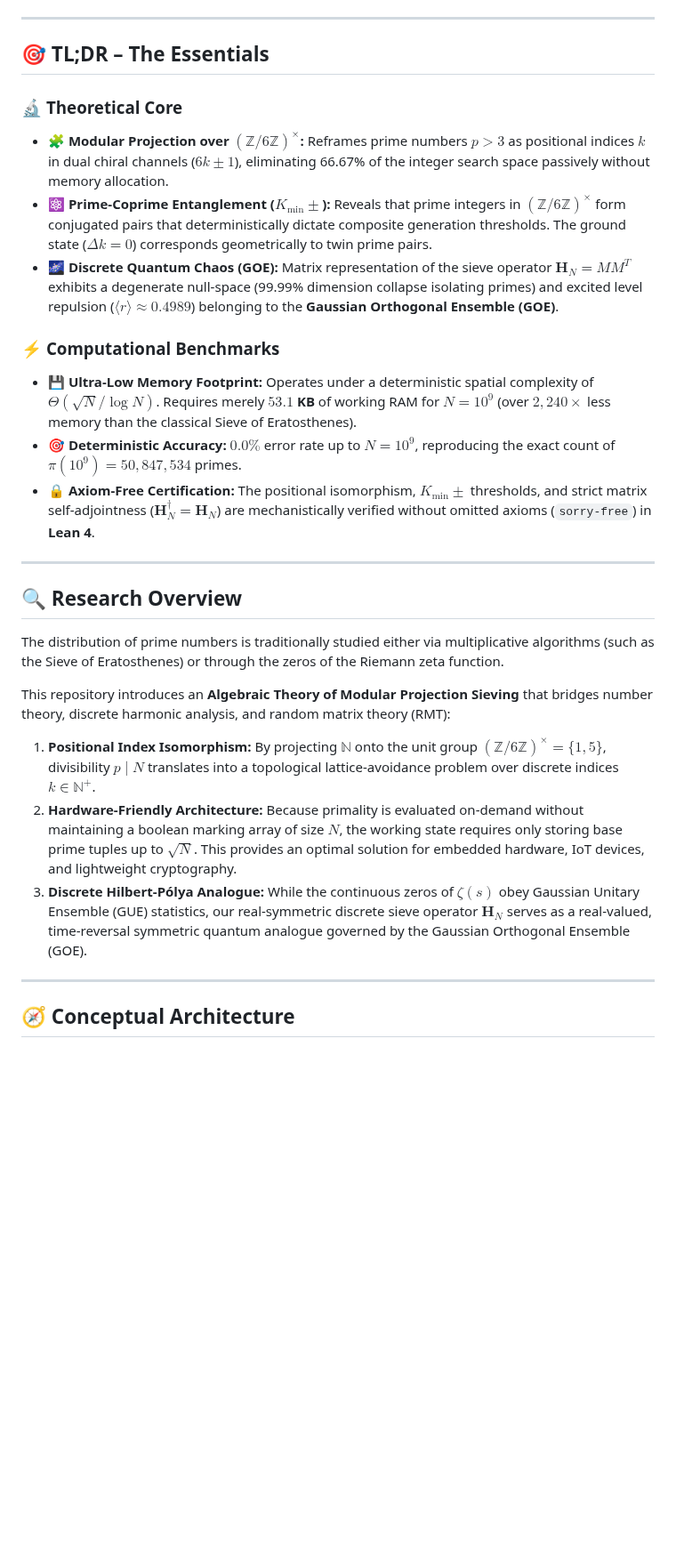
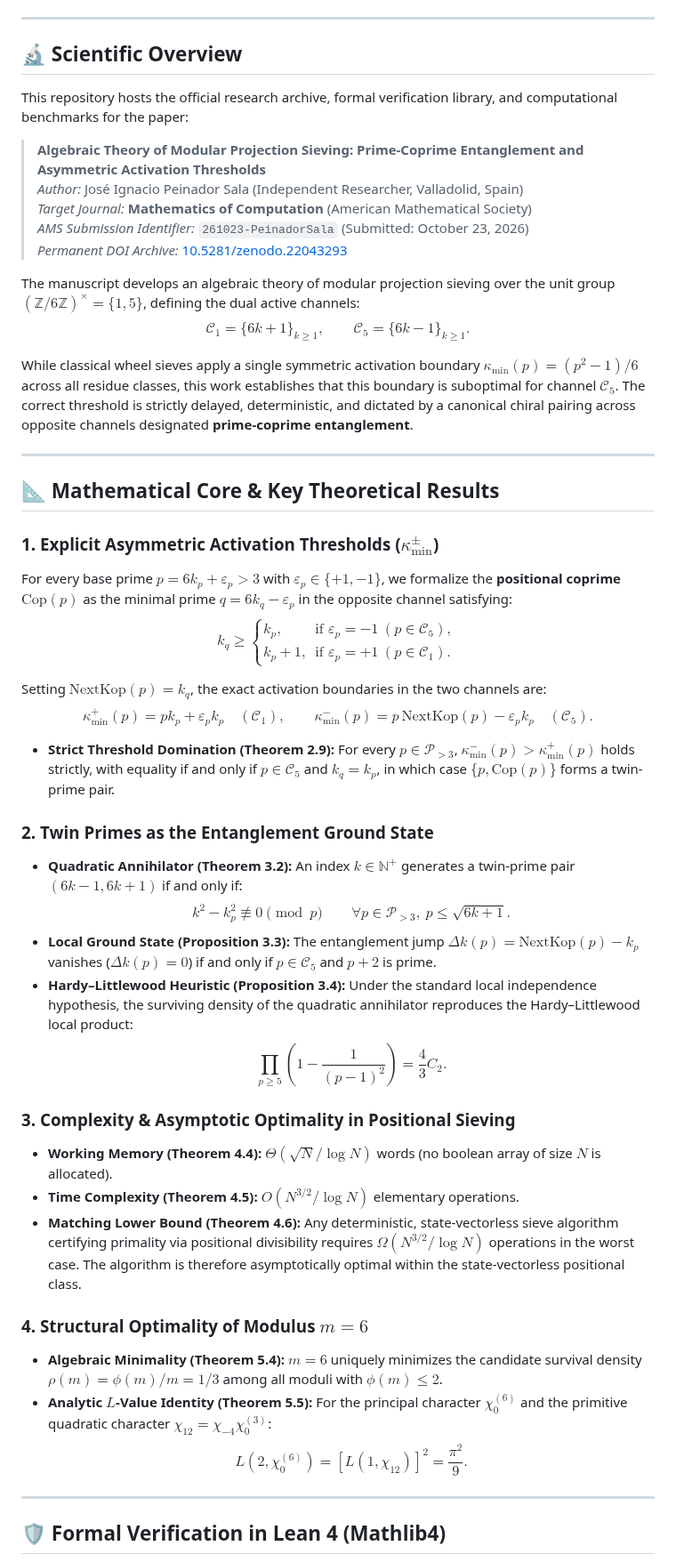
Before and after one commit to NachoPeinador/modular-projection-sieve, a Markdown page: README.md, the part around one of its changes. Shown at 89% size. Drawn GitHub-style; blank space fills up the shorter version.

```diff
--- a/README.md
+++ b/README.md
@@ -13,33 +12,52 @@
 
 ---
 
-## 🎯 TL;DR – The Essentials
+## 🔬 Scientific Overview
 
-### 🔬 **Theoretical Core**
+This repository hosts the official research archive, formal verification library, and computational benchmarks for the paper:
 
-* 🧩 **Modular Projection over $(\mathbb{Z}/6\mathbb{Z})^\times$:** Reframes prime numbers $p > 3$ as positional indices $k$ in dual chiral channels ($6k \pm 1$), eliminating 66.67% of the integer search space passively without memory allocation.
-* ⚛️ **Prime-Coprime Entanglement ($K_{\min}\pm$):** Reveals that prime integers in $(\mathbb{Z}/6\mathbb{Z})^\times$ form conjugated pairs that deterministically dictate composite generation thresholds. The ground state ($\Delta k = 0$) corresponds geometrically to twin prime pairs.
-* 🌌 **Discrete Quantum Chaos (GOE):** Matrix representation of the sieve operator $\mathbf{H}_N = MM^T$ exhibits a degenerate null-space (99.99% dimension collapse isolating primes) and excited level repulsion ($\langle r \rangle \approx 0.4989$) belonging to the **Gaussian Orthogonal Ensemble (GOE)**.
+> **Algebraic Theory of Modular Projection Sieving: Prime-Coprime Entanglement and Asymmetric Activation Thresholds**
+> *Author:* José Ignacio Peinador Sala (Independent Researcher, Valladolid, Spain)
+> *Target Journal:* **Mathematics of Computation** (American Mathematical Society)
+> *AMS Submission Identifier:* `261023-PeinadorSala` (Submitted: October 23, 2026)
+> *Permanent DOI Archive:* [10.5281/zenodo.22043293](https://doi.org/10.5281/zenodo.22043293)
 
-### ⚡ **Computational Benchmarks**
+The manuscript develops an algebraic theory of modular projection sieving over the unit group $(\mathbb{Z}/6\mathbb{Z})^\times = \{1, 5\}$, defining the dual active channels:
+$$\mathcal{C}_1 = \{6k+1\}_{k \ge 1}, \qquad \mathcal{C}_5 = \{6k-1\}_{k \ge 1}.$$
 
-* 💾 **Ultra-Low Memory Footprint:** Operates under a deterministic spatial complexity of $\Theta(\sqrt{N}/\log N)$. Requires merely **$53.1$ KB** of working RAM for $N=10^9$ (over $2,240\times$ less memory than the classical Sieve of Eratosthenes).
-* 🎯 **Deterministic Accuracy:** $0.0\%$ error rate up to $N=10^9$, reproducing the exact count of $\pi(10^9) = 50,847,534$ primes.
-* 🔒 **Axiom-Free Certification:** The positional isomorphism, $K_{\min}\pm$ thresholds, and strict matrix self-adjointness ($\mathbf{H}_N^\dagger = \mathbf{H}_N$) are mechanistically verified without omitted axioms (`sorry-free`) in **Lean 4**.
+While classical wheel sieves apply a single symmetric activation boundary $\kappa_{\min}(p) = (p^2-1)/6$ across all residue classes, this work establishes that this boundary is suboptimal for channel $\mathcal{C}_5$. The correct threshold is strictly delayed, deterministic, and dictated by a canonical chiral pairing across opposite channels designated **prime-coprime entanglement**.
 
 ---
 
-## 🔍 Research Overview
+## 📐 Mathematical Core & Key Theoretical Results
 
-The distribution of prime numbers is traditionally studied either via multiplicative algorithms (such as the Sieve of Eratosthenes) or through the zeros of the Riemann zeta function.
+### 1. Explicit Asymmetric Activation Thresholds ($\kappa_{\min}^\pm$)
+For every base prime $p = 6k_p + \varepsilon_p > 3$ with $\varepsilon_p \in \{+1, -1\}$, we formalize the **positional coprime** $\mathrm{Cop}(p)$ as the minimal prime $q = 6k_q - \varepsilon_p$ in the opposite channel satisfying:
+$$k_q \ge \begin{cases} k_p, & \text{if } \varepsilon_p = -1 \ (p \in \mathcal{C}_5), \\ k_p + 1, & \text{if } \varepsilon_p = +1 \ (p \in \mathcal{C}_1). \end{cases}$$
 
-This repository introduces an **Algebraic Theory of Modular Projection Sieving** that bridges number theory, discrete harmonic analysis, and random matrix theory (RMT):
+Setting $\mathrm{NextKop}(p) = k_q$, the exact activation boundaries in the two channels are:
+$$\kappa_{\min}^+(p) = p k_p + \varepsilon_p k_p \quad (\mathcal{C}_1), \qquad \kappa_{\min}^-(p) = p\,\mathrm{NextKop}(p) - \varepsilon_p k_p \quad (\mathcal{C}_5).$$
 
-1. **Positional Index Isomorphism:** By projecting $\mathbb{N}$ onto the unit group $(\mathbb{Z}/6\mathbb{Z})^\times = \{1, 5\}$, divisibility $p \mid N$ translates into a topological lattice-avoidance problem over discrete indices $k \in \mathbb{N}^+$.
-2. **Hardware-Friendly Architecture:** Because primality is evaluated on-demand without maintaining a boolean marking array of size $N$, the working state requires only storing base prime tuples up to $\sqrt{N}$. This provides an optimal solution for embedded hardware, IoT devices, and lightweight cryptography.
-3. **Discrete Hilbert-Pólya Analogue:** While the continuous zeros of $\zeta(s)$ obey Gaussian Unitary Ensemble (GUE) statistics, our real-symmetric discrete sieve operator $\mathbf{H}_N$ serves as a real-valued, time-reversal symmetric quantum analogue governed by the Gaussian Orthogonal Ensemble (GOE).
+* **Strict Threshold Domination (Theorem 2.9):** For every $p \in \mathcal{P}_{>3}$, $\kappa_{\min}^-(p) > \kappa_{\min}^+(p)$ holds strictly, with equality if and only if $p \in \mathcal{C}_5$ and $k_q = k_p$, in which case $\{p, \mathrm{Cop}(p)\}$ forms a twin-prime pair.
+
+### 2. Twin Primes as the Entanglement Ground State
+* **Quadratic Annihilator (Theorem 3.2):** An index $k \in \mathbb{N}^+$ generates a twin-prime pair $(6k-1, 6k+1)$ if and only if:
+  $$k^2 - k_p^2 \not\equiv 0 \pmod p \qquad \forall p \in \mathcal{P}_{>3}, \ p \le \sqrt{6k+1}.$$
+* **Local Ground State (Proposition 3.3):** The entanglement jump $\Delta k(p) = \mathrm{NextKop}(p) - k_p$ vanishes ($\Delta k(p) = 0$) if and only if $p \in \mathcal{C}_5$ and $p+2$ is prime.
+* **Hardy–Littlewood Heuristic (Proposition 3.4):** Under the standard local independence hypothesis, the surviving density of the quadratic annihilator reproduces the Hardy–Littlewood local product:
+  $$\prod_{p \ge 5} \left(1 - \frac{1}{(p-1)^2}\right) = \frac{4}{3}C_2.$$
+
+### 3. Complexity & Asymptotic Optimality in Positional Sieving
+* **Working Memory (Theorem 4.4):** $\Theta(\sqrt{N}/\log N)$ words (no boolean array of size $N$ is allocated).
+* **Time Complexity (Theorem 4.5):** $O(N^{3/2}/\log N)$ elementary operations.
+* **Matching Lower Bound (Theorem 4.6):** Any deterministic, state-vectorless sieve algorithm certifying primality via positional divisibility requires $\Omega(N^{3/2}/\log N)$ operations in the worst case. The algorithm is therefore asymptotically optimal within the state-vectorless positional class.
+
+### 4. Structural Optimality of Modulus $m=6$
+* **Algebraic Minimality (Theorem 5.4):** $m=6$ uniquely minimizes the candidate survival density $\rho(m) = \phi(m)/m = 1/3$ among all moduli with $\phi(m) \le 2$.
+* **Analytic $L$-Value Identity (Theorem 5.5):** For the principal character $\chi_0^{(6)}$ and the primitive quadratic character $\chi_{12} = \chi_{-4}\chi_0^{(3)}$:
+  $$L(2, \chi_0^{(6)}) = [L(1, \chi_{12})]^2 = \frac{\pi^2}{9}.$$
 
 ---
 
-## 🧭 Conceptual Architecture
+## 🛡️ Formal Verification in Lean 4 (Mathlib4)
 
```
Also changed, not shown: other parts of README.md (+119 -155 lines).
